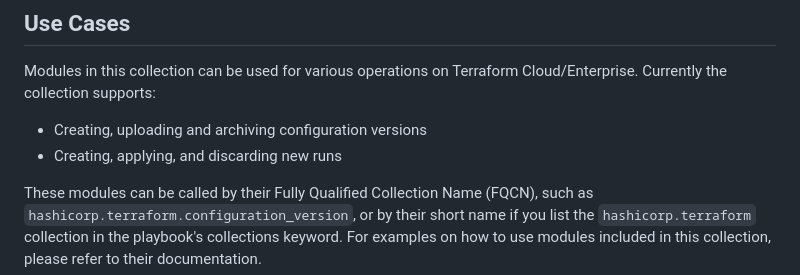
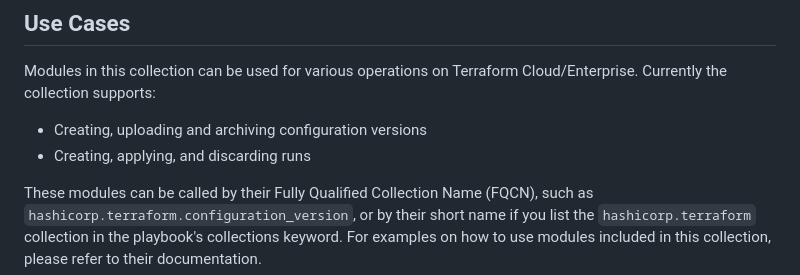
Before and after one commit to hashicorp/terraform-ansible-collection, a Markdown page: README.md, the part around the change. Rendered like a GitHub page.

Commit message:
minor update
Signed-off-by: NilashishC <nchakrab@redhat.com>

```diff
--- a/README.md
+++ b/README.md
@@ -80,7 +80,7 @@ for more details.
 Modules in this collection can be used for various operations on Terraform Cloud/Enterprise. Currently the collection supports:
 
 - Creating, uploading and archiving configuration versions
-- Creating, applying, and discarding new runs
+- Creating, applying, and discarding runs
 
 These modules can be called by their Fully Qualified Collection Name (FQCN), such as `hashicorp.terraform.configuration_version`, or by their short name if you list the `hashicorp.terraform` collection in the playbook's collections keyword.
 For examples on how to use modules included in this collection, please refer to their documentation.
```
